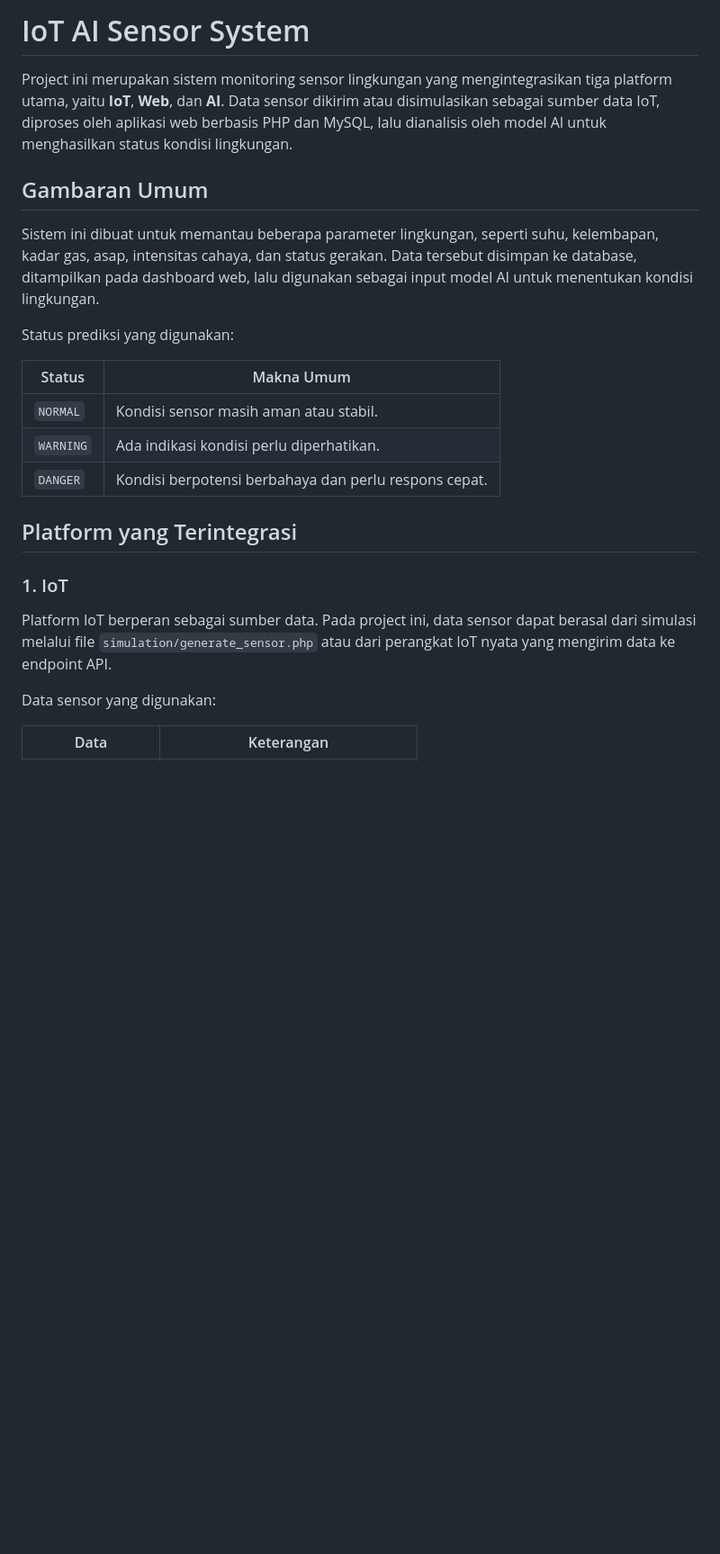
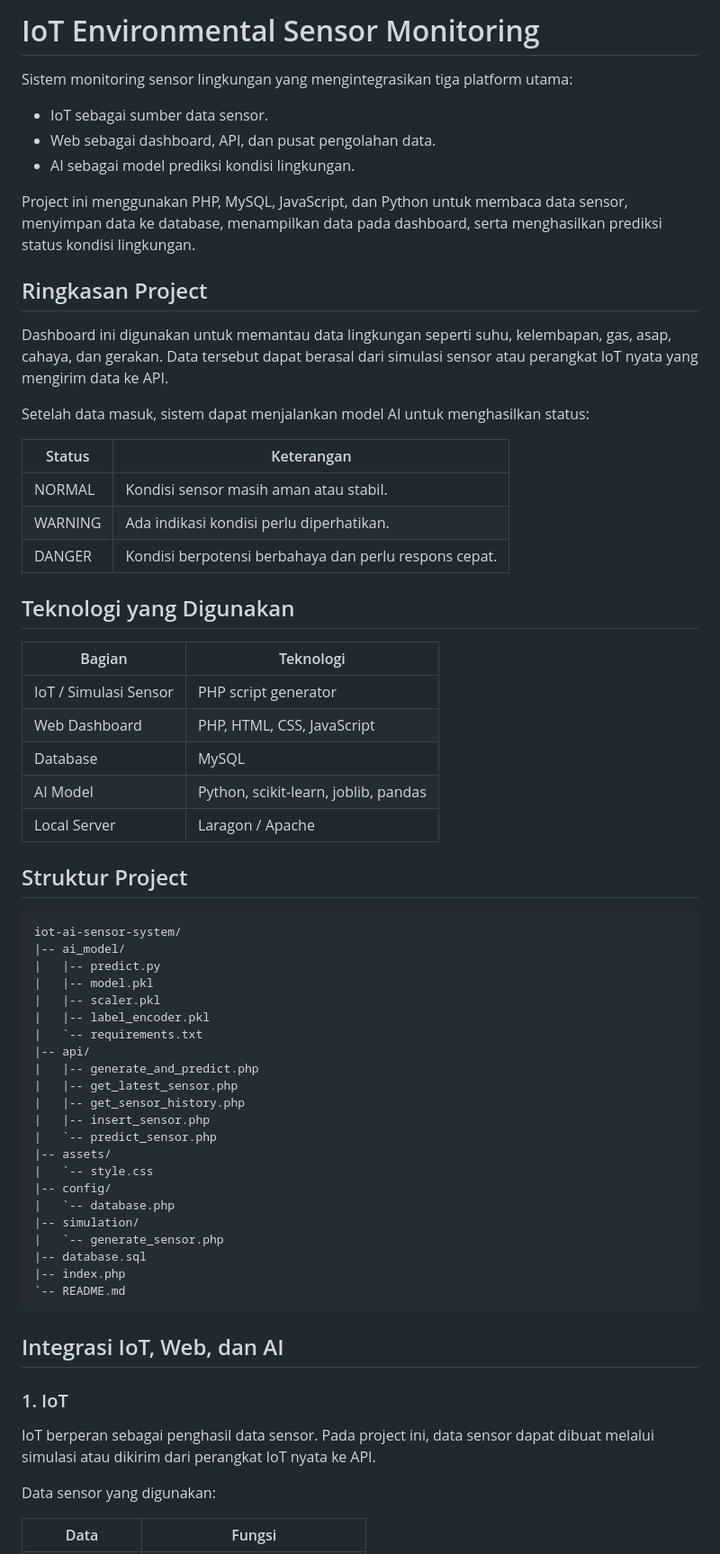
Before and after one commit to Fakhri428/IoT-Environmental-Sensor-Monitoring, a Markdown page: README.md, the part around one of its changes. Shown at 90% size. Rendered like a GitHub page; blank space fills up the shorter version.

````diff
--- a/README.md
+++ b/README.md
@@ -1,26 +1,69 @@
-# IoT AI Sensor System
+# IoT Environmental Sensor Monitoring
 
-Project ini merupakan sistem monitoring sensor lingkungan yang mengintegrasikan tiga platform utama, yaitu **IoT**, **Web**, dan **AI**. Data sensor dikirim atau disimulasikan sebagai sumber data IoT, diproses oleh aplikasi web berbasis PHP dan MySQL, lalu dianalisis oleh model AI untuk menghasilkan status kondisi lingkungan.
+Sistem monitoring sensor lingkungan yang mengintegrasikan tiga platform utama:
 
-## Gambaran Umum
+- IoT sebagai sumber data sensor.
+- Web sebagai dashboard, API, dan pusat pengolahan data.
+- AI sebagai model prediksi kondisi lingkungan.
 
-Sistem ini dibuat untuk memantau beberapa parameter lingkungan, seperti suhu, kelembapan, kadar gas, asap, intensitas cahaya, dan status gerakan. Data tersebut disimpan ke database, ditampilkan pada dashboard web, lalu digunakan sebagai input model AI untuk menentukan kondisi lingkungan.
+Project ini menggunakan PHP, MySQL, JavaScript, dan Python untuk membaca data sensor, menyimpan data ke database, menampilkan data pada dashboard, serta menghasilkan prediksi status kondisi lingkungan.
 
-Status prediksi yang digunakan:
+## Ringkasan Project
 
-| Status | Makna Umum |
+Dashboard ini digunakan untuk memantau data lingkungan seperti suhu, kelembapan, gas, asap, cahaya, dan gerakan. Data tersebut dapat berasal dari simulasi sensor atau perangkat IoT nyata yang mengirim data ke API.
+
+Setelah data masuk, sistem dapat menjalankan model AI untuk menghasilkan status:
+
+| Status | Keterangan |
 | --- | --- |
-| `NORMAL` | Kondisi sensor masih aman atau stabil. |
-| `WARNING` | Ada indikasi kondisi perlu diperhatikan. |
-| `DANGER` | Kondisi berpotensi berbahaya dan perlu respons cepat. |
+| NORMAL | Kondisi sensor masih aman atau stabil. |
+| WARNING | Ada indikasi kondisi perlu diperhatikan. |
+| DANGER | Kondisi berpotensi berbahaya dan perlu respons cepat. |
 
-## Platform yang Terintegrasi
+## Teknologi yang Digunakan
+
+| Bagian | Teknologi |
+| --- | --- |
+| IoT / Simulasi Sensor | PHP script generator |
+| Web Dashboard | PHP, HTML, CSS, JavaScript |
+| Database | MySQL |
+| AI Model | Python, scikit-learn, joblib, pandas |
+| Local Server | Laragon / Apache |
+
+## Struktur Project
+
+```text
+iot-ai-sensor-system/
+|-- ai_model/
+|   |-- predict.py
+|   |-- model.pkl
+|   |-- scaler.pkl
+|   |-- label_encoder.pkl
+|   `-- requirements.txt
+|-- api/
+|   |-- generate_and_predict.php
+|   |-- get_latest_sensor.php
+|   |-- get_sensor_history.php
+|   |-- insert_sensor.php
+|   `-- predict_sensor.php
+|-- assets/
+|   `-- style.css
+|-- config/
+|   `-- database.php
+|-- simulation/
+|   `-- generate_sensor.php
+|-- database.sql
+|-- index.php
+`-- README.md
+```
+
+## Integrasi IoT, Web, dan AI
 
 ### 1. IoT
 
-Platform IoT berperan sebagai sumber data. Pada project ini, data sensor dapat berasal dari simulasi melalui file `simulation/generate_sensor.php` atau dari perangkat IoT nyata yang mengirim data ke endpoint API.
+IoT berperan sebagai penghasil data sensor. Pada project ini, data sensor dapat dibuat melalui simulasi atau dikirim dari perangkat IoT nyata ke API.
 
 Data sensor yang digunakan:
 
-| Data | Keterangan |
+| Data | Fungsi |
 | --- | --- |
````
Also changed, not shown: other parts of README.md (+100 -82 lines).
